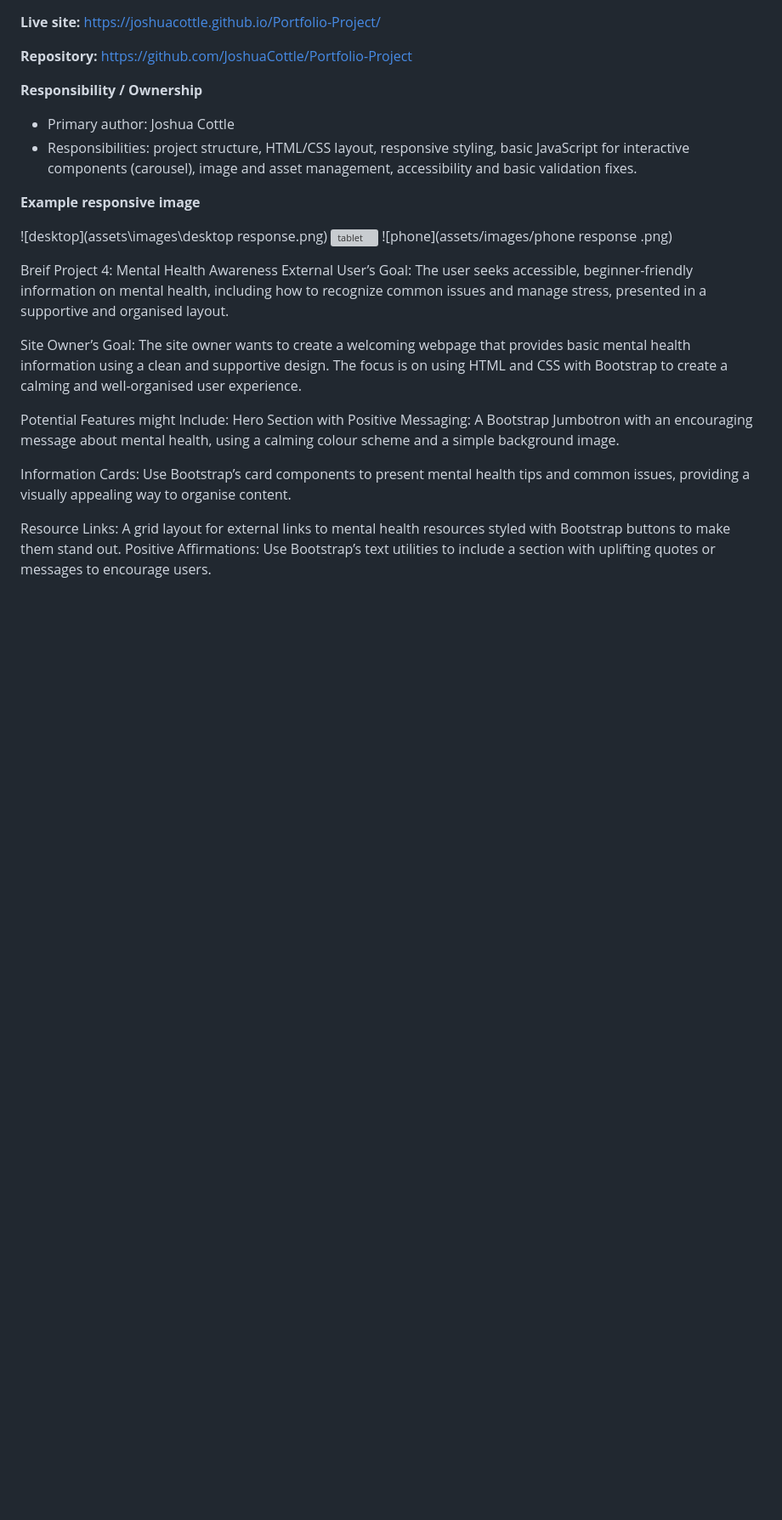
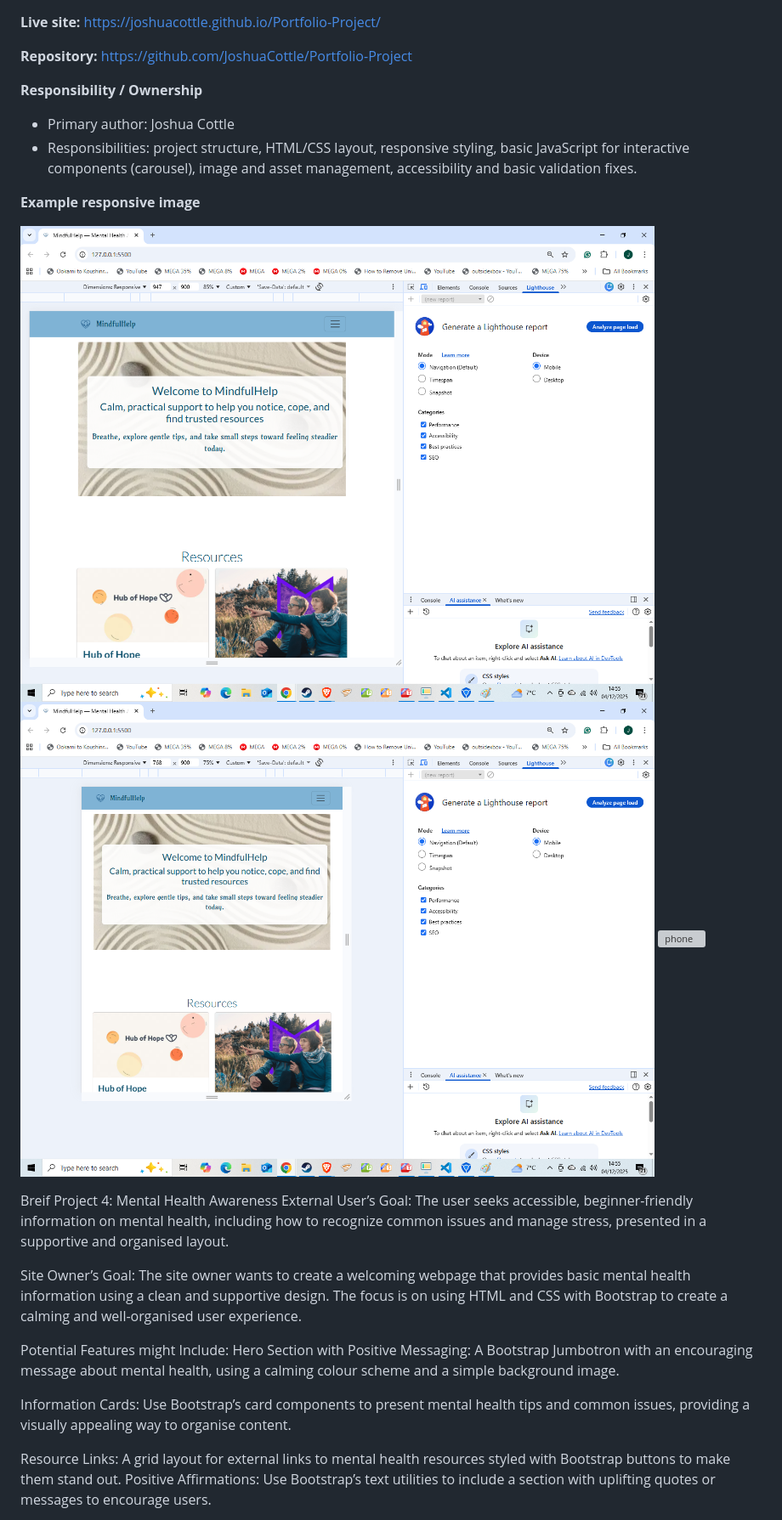
Before and after one commit to JoshuaCottle/Portfolio-Project, a Markdown page: README.md, the part around one of its changes. Shown at 85% size. Rendered like a GitHub page; blank space fills up the shorter version; grey boxes are pictures that could not be loaded.

Commit message:
fixed images readme

```diff
--- a/README.md
+++ b/README.md
@@ -11,9 +11,9 @@
 
 **Example responsive image**
 
-![desktop](assets\images\desktop response.png)
-![tablet](assets\images\tablet.png)
-![phone](assets/images/phone response .png)
+![desktop](assets/images/desktop%20response.png)
+![tablet](assets/images/tablet.png)
+![phone](assets/images/phone%20response.png)
 
 Breif
 Project 4: Mental Health Awareness
```
Also changed, not shown: other parts of README.md (+1 -1 lines).
